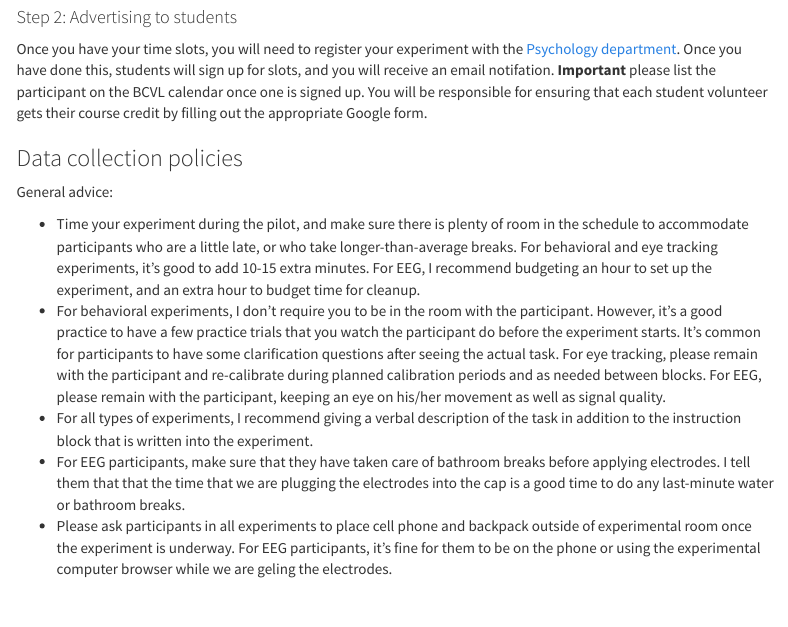
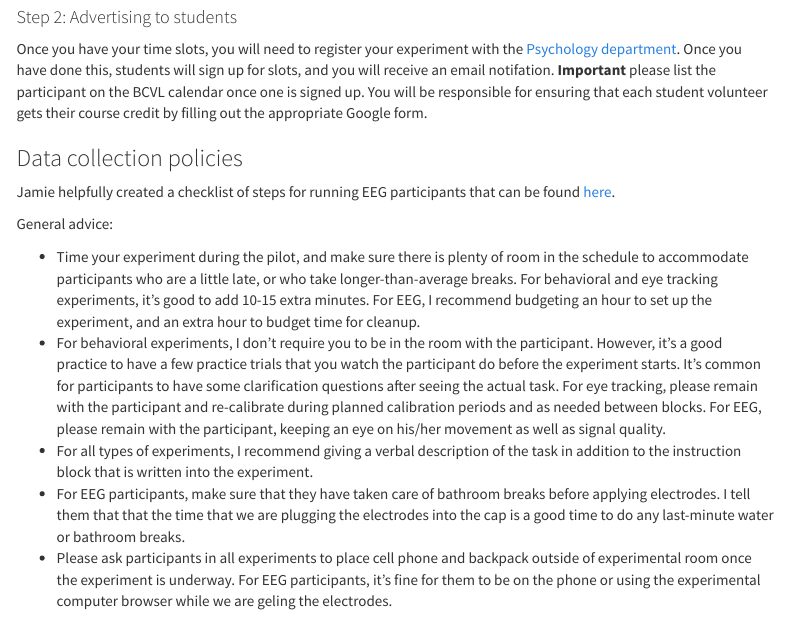
Before and after one commit to BCVL/onboarding, an R Markdown document (onboarding.Rmd): the page in a window 1100 px wide, from 6560 px down. Rendered offline with R 4.5, knitr and Pandoc, with nearby package versions; menus at the side of the page are left out.

Commit message:
Add files via upload

```diff
--- a/onboarding.Rmd
+++ b/onboarding.Rmd
@@ -141,6 +141,8 @@ You will first need to ensure that the testing room you wish to use is free, and
 Once you have your time slots, you will need to register your experiment with the [Psychology department](https://www.bates.edu/psychology/resources-for-students/recruiting-participants-for-your-research/). Once you have done this, students will sign up for slots, and you will receive an email notifation. **Important** please list the participant on the BCVL calendar once one is signed up. You will be responsible for ensuring that each student volunteer gets their course credit by filling out the appropriate Google form.
 
 ### Data collection policies
+Jamie helpfully created a checklist of steps for running EEG participants that can be found [here](https://bcvl.github.io/onboarding/EEG.html).
+
 General advice:
 
 * Time your experiment during the pilot, and make sure there is plenty of room in the schedule to accommodate participants who are a little late, or who take longer-than-average breaks. For behavioral and eye tracking experiments, it's good to add 10-15 extra minutes. For EEG, I recommend budgeting an hour to set up the experiment, and an extra hour to budget time for cleanup.
```
